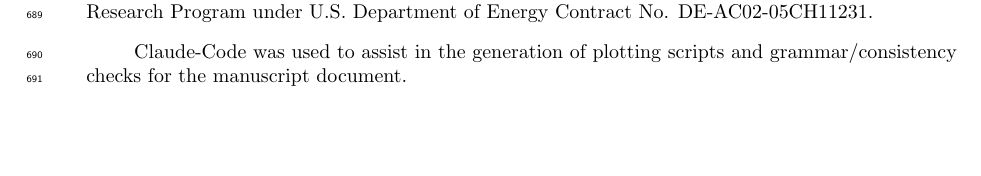
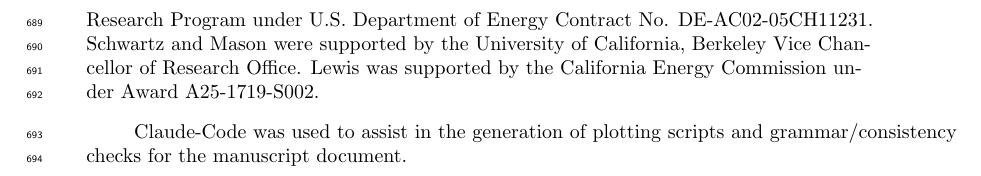
Before and after one commit to bsu-wrudisill/heatwave_ca_paper, a LaTeX document (case_for_temperature.tex): part of page 16 of 35, cut so that both start at the same text, the shorter picture padded with empty space. Compiled offline with pdfLaTeX.

Commit message:
Updates from Overleaf

```diff
--- a/case_for_temperature.tex
+++ b/case_for_temperature.tex
@@ -670,7 +670,7 @@ The authors declare there are no conflicts of interest for this manuscript.
 \acknowledgments
 Rudisill and Feldman were supported by the U.S. Department of Energy, Office of Science, the Office of Biological and
 Environmental Research, and the Atmospheric System Research Program under U.S. Department of Energy Contract No.
-DE-AC02-05CH11231.
+DE-AC02-05CH11231. Schwartz and Mason were supported by the University of California, Berkeley Vice Chancellor of Research Office. Lewis was supported by the California Energy Commission under Award A25-1719-S002.
 
 Claude-Code was used to assist in the generation of plotting scripts and grammar/consistency checks for the manuscript document.
 
```
